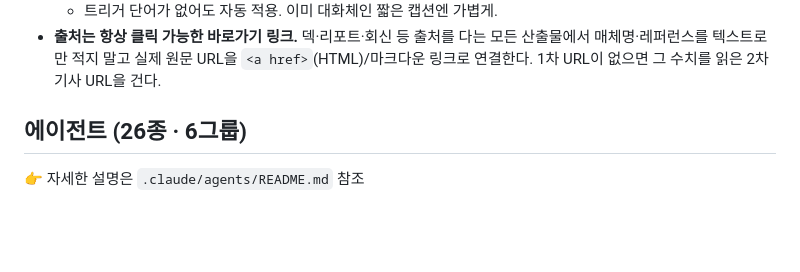
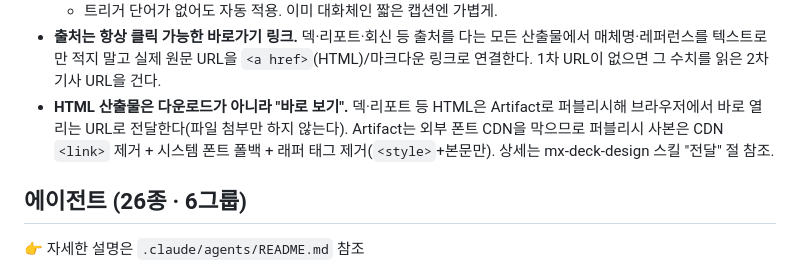
Before and after one commit to hivelabeud-maker/max, a Markdown page: CLAUDE.md, the part around the change. GitHub-like rendering; blank space fills up the shorter version.

Commit message:
HTML은 바로 보기(Artifact) 전달 표준화
- deck-artifact.html: CDN·래퍼 제거한 Artifact 퍼블리시용 사본 추가
- mx-deck-design 스킬: '전달 — 다운로드가 아니라 바로 보기' 절 추가
- CLAUDE.md: HTML 산출물은 Artifact로 퍼블리시(바로 보기) 규칙 추가

Co-Authored-By: Claude Opus 4.8 <noreply@anthropic.com>
Claude-Session: https://claude.ai/code/session_011w3aodZEhF7iBebDVNe5Dt

```diff
--- a/CLAUDE.md
+++ b/CLAUDE.md
@@ -42,6 +42,9 @@
 - **출처는 항상 클릭 가능한 바로가기 링크.** 덱·리포트·회신 등 출처를 다는 모든 산출물에서
   매체명·레퍼런스를 텍스트로만 적지 말고 실제 원문 URL을 `<a href>`(HTML)/마크다운 링크로 연결한다.
   1차 URL이 없으면 그 수치를 읽은 2차 기사 URL을 건다.
+- **HTML 산출물은 다운로드가 아니라 "바로 보기".** 덱·리포트 등 HTML은 Artifact로 퍼블리시해
+  브라우저에서 바로 열리는 URL로 전달한다(파일 첨부만 하지 않는다). Artifact는 외부 폰트 CDN을 막으므로
+  퍼블리시 사본은 CDN `<link>` 제거 + 시스템 폰트 폴백 + 래퍼 태그 제거(`<style>`+본문만). 상세는 mx-deck-design 스킬 "전달" 절 참조.
 
 ## 에이전트 (26종 · 6그룹)
 👉 자세한 설명은 `.claude/agents/README.md` 참조
```
Also changed, not shown: 1 other file.
